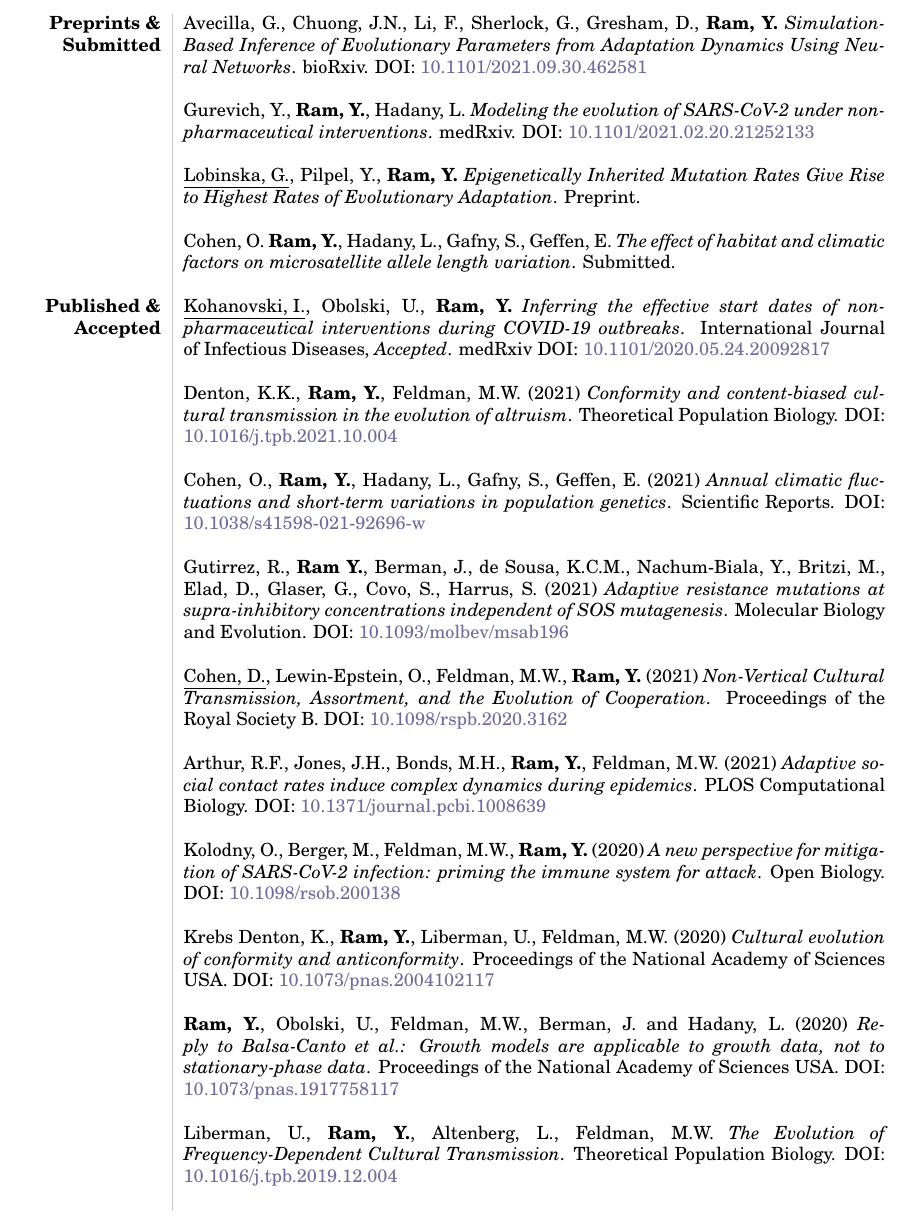
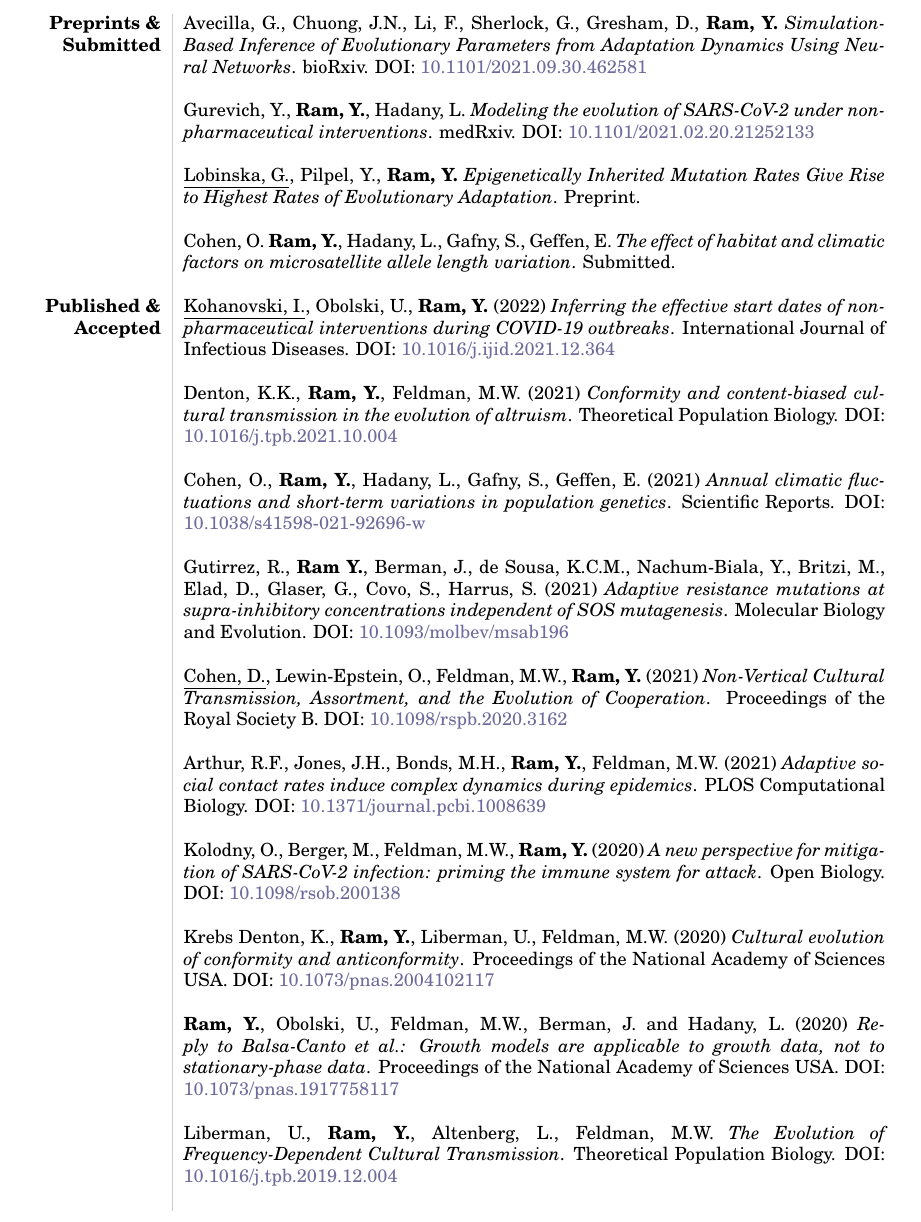
Before and after one commit to yoavram/curriculum-vitae, a LaTeX CV (cv.tex): part of page 3 of 8, cut so that both start at the same text. The pictures show the PDF file cv.pdf that the author committed with the source.

Commit message:
update ijid2022

```diff
--- a/cv.tex
+++ b/cv.tex
@@ -198,7 +198,7 @@ $\ast$ & \textbf{Best poster award} at Mathematical Methods in Systems Biology w
 \textbf{Published \& Accepted}
 %%%%%%%%%%%
 
-& \underline{Kohanovski, I.}, Obolski, U., \textbf{Ram, Y.} \emph{Inferring the effective start dates of non-pharmaceutical interventions during COVID-19 outbreaks}. International Journal of Infectious Diseases, \emph{Accepted}. medRxiv DOI: \href{http://doi.org/10.1101/2020.05.24.20092817}{10.1101/2020.05.24.20092817} \\*
+& \underline{Kohanovski, I.}, Obolski, U., \textbf{Ram, Y.} (2022) \emph{Inferring the effective start dates of non-pharmaceutical interventions during COVID-19 outbreaks}. International Journal of Infectious Diseases. DOI: \href{http://doi.org/10.1016/j.ijid.2021.12.364}{10.1016/j.ijid.2021.12.364} \\*
 \\
 & Denton, K.K., \textbf{Ram, Y.}, Feldman, M.W. (2021) \emph{Conformity and content-biased cultural transmission in the evolution of altruism}. Theoretical Population Biology. DOI: \href{https://doi.org/10.1016/j.tpb.2021.10.004}{10.1016/j.tpb.2021.10.004} \\*
 \\
```
Also changed, not shown: cv.pdf.
